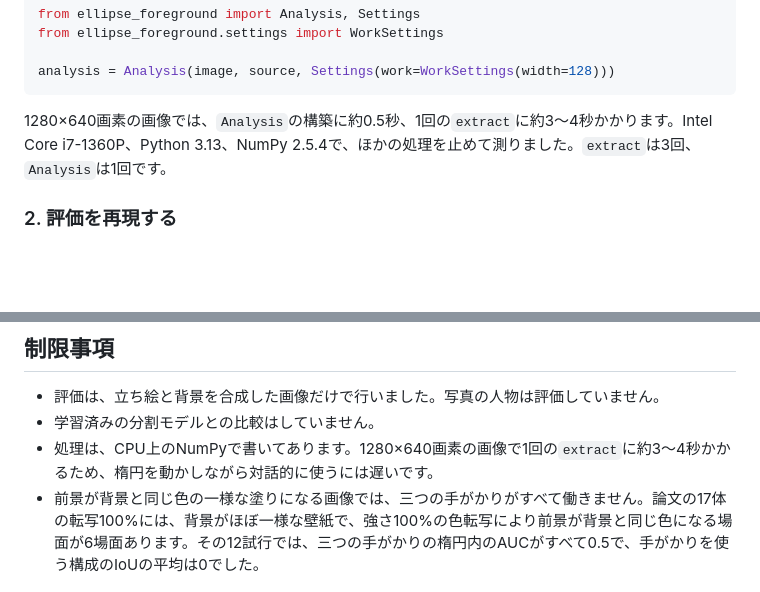
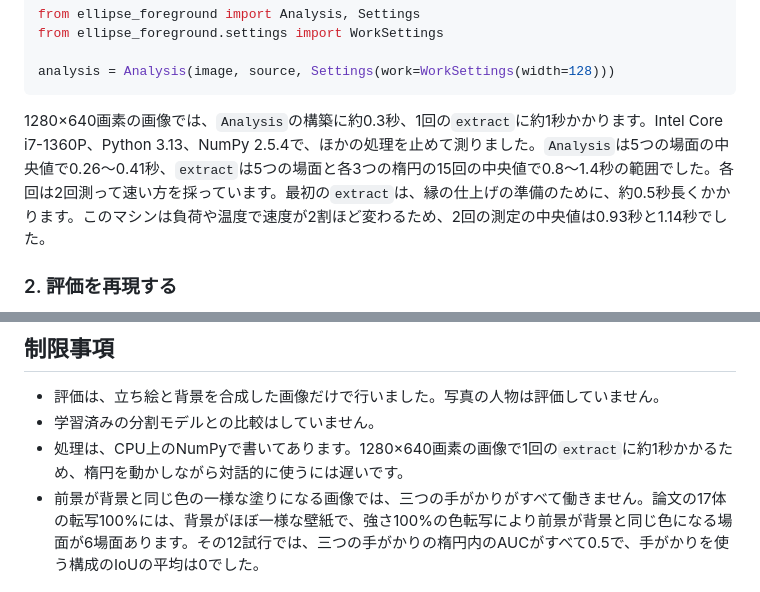
Before and after one commit to routersys/EllipseForeground, a Markdown page: README.md, 2 parts joined by grey strips. Rendered like a GitHub page; blank space fills up the shorter version.

Commit message:
READMEの処理時間の記載の更新

````diff
--- a/README.md
+++ b/README.md
@@ -135,7 +135,7 @@ from ellipse_foreground.settings import WorkSettings
 analysis = Analysis(image, source, Settings(work=WorkSettings(width=128)))
 ```
 
-1280×640画素の画像では、`Analysis`の構築に約0.5秒、1回の`extract`に約3〜4秒かかります。Intel Core i7-1360P、Python 3.13、NumPy 2.5.4で、ほかの処理を止めて測りました。`extract`は3回、`Analysis`は1回です。
+1280×640画素の画像では、`Analysis`の構築に約0.3秒、1回の`extract`に約1秒かかります。Intel Core i7-1360P、Python 3.13、NumPy 2.5.4で、ほかの処理を止めて測りました。`Analysis`は5つの場面の中央値で0.26〜0.41秒、`extract`は5つの場面と各3つの楕円の15回の中央値で0.8〜1.4秒の範囲でした。各回は2回測って速い方を採っています。最初の`extract`は、縁の仕上げの準備のために、約0.5秒長くかかります。このマシンは負荷や温度で速度が2割ほど変わるため、2回の測定の中央値は0.93秒と1.14秒でした。
 
 ### 2. 評価を再現する
 
@@ -260,7 +260,7 @@ python -m paper timing
 
 - 評価は、立ち絵と背景を合成した画像だけで行いました。写真の人物は評価していません。
 - 学習済みの分割モデルとの比較はしていません。
-- 処理は、CPU上のNumPyで書いてあります。1280×640画素の画像で1回の`extract`に約3〜4秒かかるため、楕円を動かしながら対話的に使うには遅いです。
+- 処理は、CPU上のNumPyで書いてあります。1280×640画素の画像で1回の`extract`に約1秒かかるため、楕円を動かしながら対話的に使うには遅いです。
 - 前景が背景と同じ色の一様な塗りになる画像では、三つの手がかりがすべて働きません。論文の17体の転写100%には、背景がほぼ一様な壁紙で、強さ100%の色転写により前景が背景と同じ色になる場面が6場面あります。その12試行では、三つの手がかりの楕円内のAUCがすべて0.5で、手がかりを使う構成のIoUの平均は0でした。
 
 ---
````
